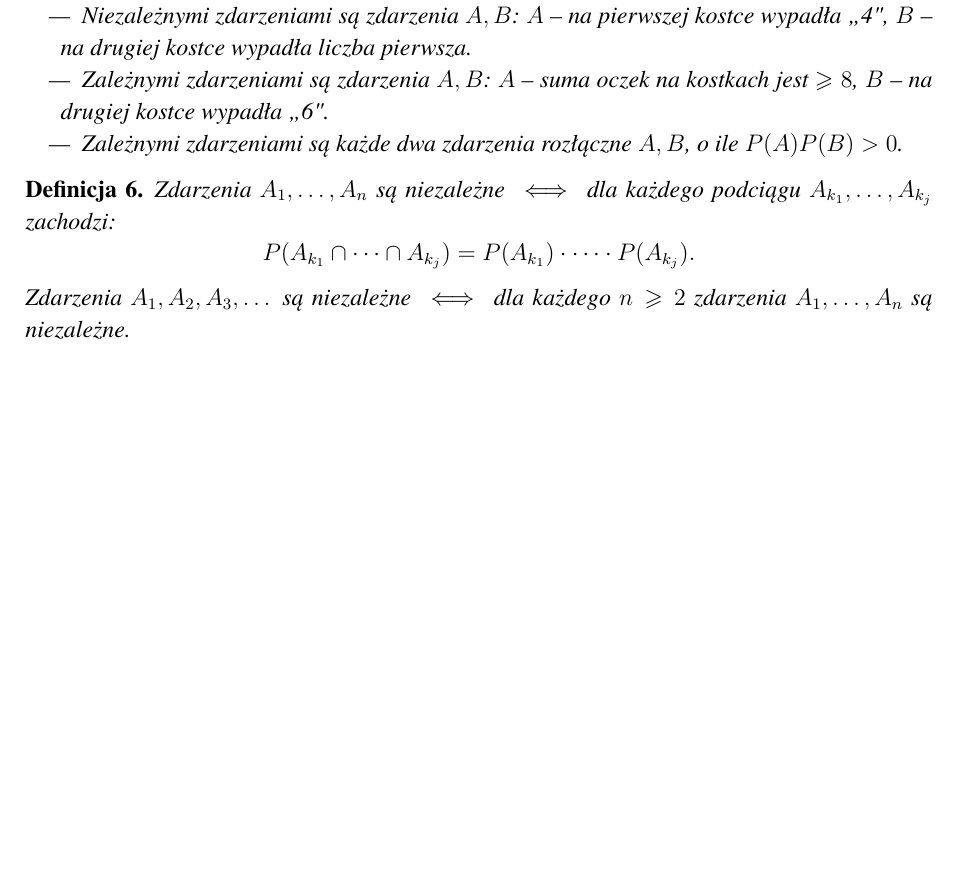
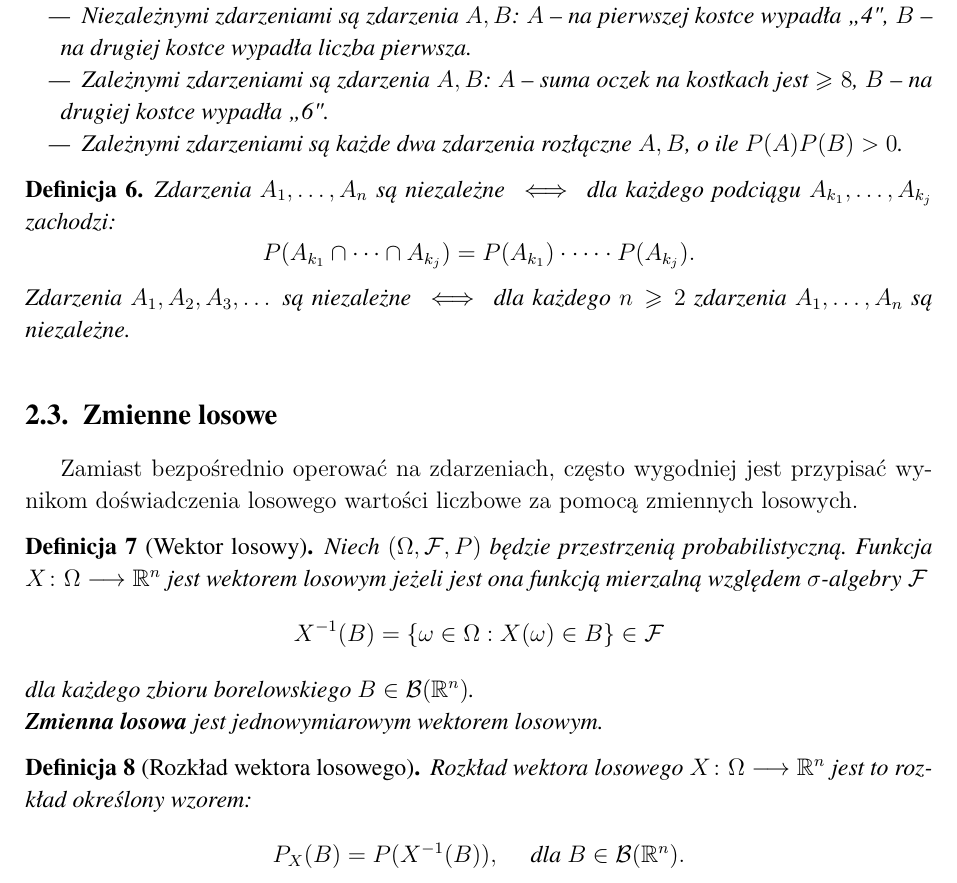
Before and after one commit to korpog/markow2, a LaTeX document (main.tex): part of page 8 of 8, cut so that both start at the same text, the shorter picture padded with empty space. Compiled offline with pdfLaTeX.

Commit message:
zmienne losowe

```diff
--- a/main.tex
+++ b/main.tex
@@ -359,6 +359,27 @@ $A, B$ są niezależne $\iff P(B|A) = P(B)$.
 Zdarzenia $A_1, A_2, A_3, \dots$ są niezależne $\iff$\ dla każdego $n \ge 2$ zdarzenia $A_1, \dots, A_n$ są niezależne.
 \end{Def}
 
+\section{Zmienne losowe}
+Zamiast bezpośrednio operować na zdarzeniach, często wygodniej jest przypisać wynikom doświadczenia losowego wartości liczbowe za pomocą zmiennych losowych.
+
+\begin{Def}[Wektor losowy]
+Niech $(\Omega, \mathcal{F}, P)$ będzie przestrzenią probabilistyczną.
+Funkcja $X \colon \Omega \longrightarrow \mathbb{R}^n$ jest wektorem losowym jeżeli jest ona funkcją mierzalną względem $\sigma$-algebry $\mathcal{F}$
+\[
+X^{-1}(B) = \{\omega \in \Omega : X(\omega) \in B\} \in \mathcal{F}
+\]
+dla każdego zbioru borelowskiego $B \in \mathcal{B}(\mathbb{R}^n)$.
+\par\noindent
+\textbf{Zmienna losowa} jest jednowymiarowym wektorem losowym.
+\end{Def}
+
+\begin{Def}[Rozkład wektora losowego]
+    Rozkład wektora losowego $X \colon \Omega \longrightarrow \mathbb{R}^n$ jest to rozkład określony wzorem:
+\[
+P_X(B) = P(X^{-1}(B)), \quad \text{ dla } B \in \mathcal{B}(\mathbb{R}^n).
+\]
+\end{Def}
+
 
 
 \printbibliography
```
